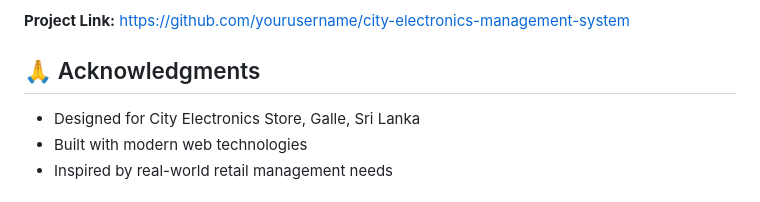
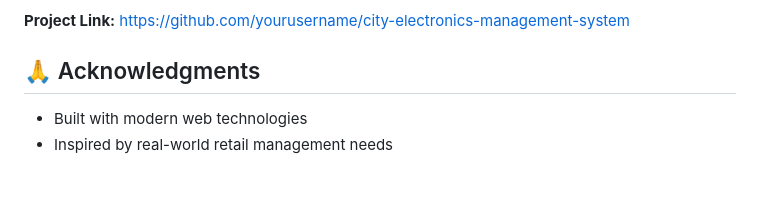
Before and after one commit to Securedbytes/City-Electronics-Store-Management-System-, a Markdown page: README.md, the part around the change. GitHub-like rendering.

```diff
--- a/README.md
+++ b/README.md
@@ -232,7 +232,6 @@ This project is licensed under the MIT License - see the [LICENSE](LICENSE) file
 
 ## 🙏 Acknowledgments
 
-- Designed for City Electronics Store, Galle, Sri Lanka
 - Built with modern web technologies
 - Inspired by real-world retail management needs
 
```
